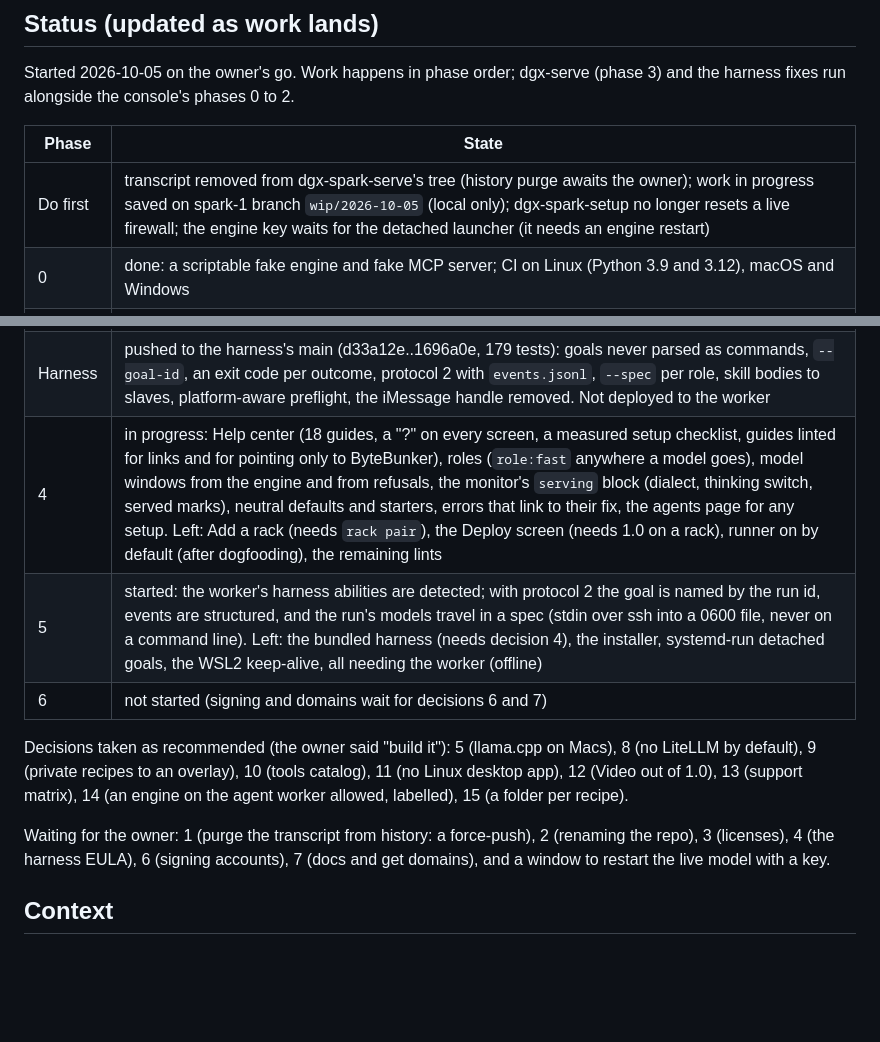
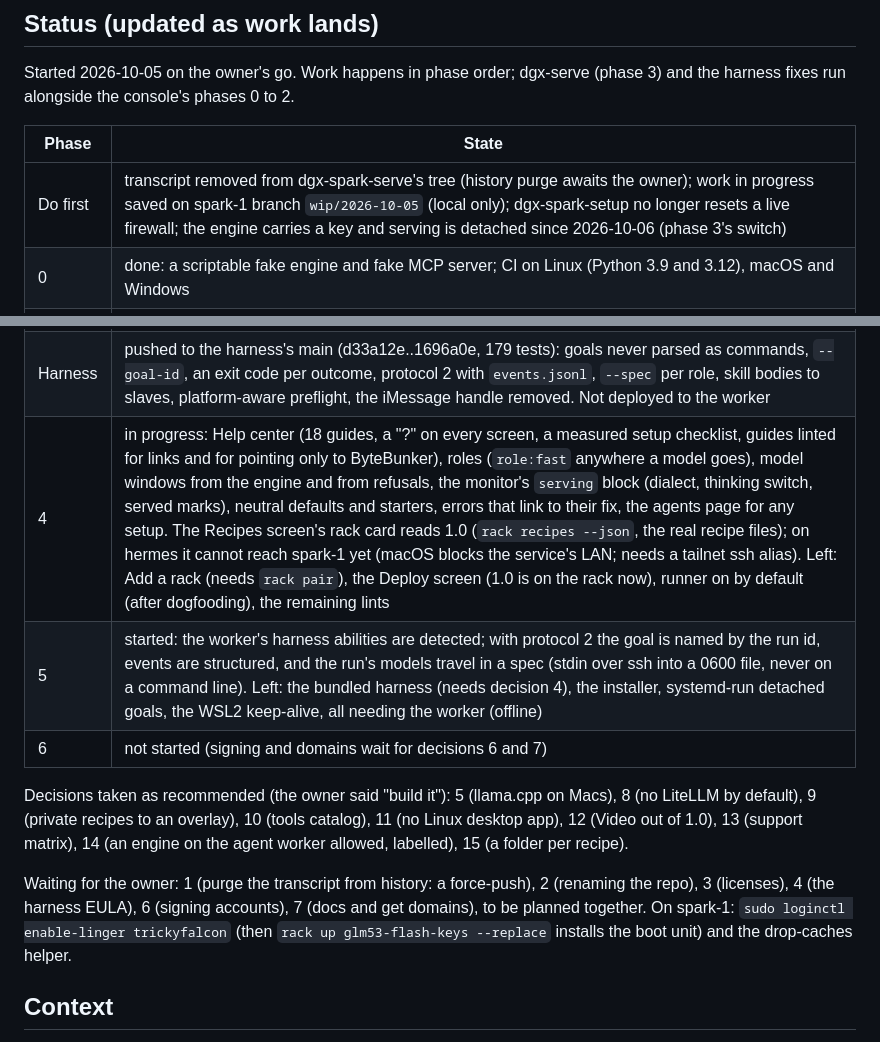
Before and after one commit to bytebunkerlabs/bytebunker-console, a Markdown page: docs/PLAN-1.0.md, 2 parts joined by grey strips. Rendered like a GitHub page; blank space fills up the shorter version.

Commit message:
plan: status after 0.3.0 on hermes and dgx-serve 1.0 on the Sparks
Co-Authored-By: Claude Opus 5.5 (1M context) <noreply@anthropic.com>
Claude-Session: https://claude.ai/code/session_01ERqbTvabLDMhhBM4yG3Ydq

```diff
--- a/docs/PLAN-1.0.md
+++ b/docs/PLAN-1.0.md
@@ -6,6 +6,6 @@ Started 2026-10-05 on the owner's go. Work happens in phase order; dgx-serve (ph
 
 | Phase | State |
 |---|---|
-| Do first | transcript removed from dgx-spark-serve's tree (history purge awaits the owner); work in progress saved on spark-1 branch `wip/2026-10-05` (local only); dgx-spark-setup no longer resets a live firewall; the engine key waits for the detached launcher (it needs an engine restart) |
+| Do first | transcript removed from dgx-spark-serve's tree (history purge awaits the owner); work in progress saved on spark-1 branch `wip/2026-10-05` (local only); dgx-spark-setup no longer resets a live firewall; the engine carries a key and serving is detached since 2026-10-06 (phase 3's switch) |
 | 0 | done: a scriptable fake engine and fake MCP server; CI on Linux (Python 3.9 and 3.12), macOS and Windows |
 | 1 | done (console 697eabc..bf54222): event bus and `GET /api/events`; server-owned runs (agent goals, rack deploys, recipe deploys, MCP installs, jobs) that outlive their tab, re-attach and cancel; one file per session (hermes's 48 MB `sessions.json` migrated losslessly to 2.45 MB); `upstream.py`; one server per data folder; MCP replies routed by id; a versioned config that keeps outside edits. Glitches fixed with tests: every row of section 4.8 that the runner does not replace, except the agents polling (phase 5, worker monitor). Found and fixed on the way: the `hidden` attribute never hid anything with a display rule (Video studio, the first-run card, Stop); a stream cut mid-reply rendered as complete. Browser journeys (Playwright, not yet in CI) cover Jobs, Agents, Sessions and the Playground |
@@ -14,11 +14,11 @@ Started 2026-10-05 on the owner's go. Work happens in phase order; dgx-serve (ph
 | Harness | pushed to the harness's main (d33a12e..1696a0e, 179 tests): goals never parsed as commands, `--goal-id`, an exit code per outcome, protocol 2 with `events.jsonl`, `--spec` per role, skill bodies to slaves, platform-aware preflight, the iMessage handle removed. Not deployed to the worker |
-| 4 | in progress: Help center (18 guides, a "?" on every screen, a measured setup checklist, guides linted for links and for pointing only to ByteBunker), roles (`role:fast` anywhere a model goes), model windows from the engine and from refusals, the monitor's `serving` block (dialect, thinking switch, served marks), neutral defaults and starters, errors that link to their fix, the agents page for any setup. Left: Add a rack (needs `rack pair`), the Deploy screen (needs 1.0 on a rack), runner on by default (after dogfooding), the remaining lints |
+| 4 | in progress: Help center (18 guides, a "?" on every screen, a measured setup checklist, guides linted for links and for pointing only to ByteBunker), roles (`role:fast` anywhere a model goes), model windows from the engine and from refusals, the monitor's `serving` block (dialect, thinking switch, served marks), neutral defaults and starters, errors that link to their fix, the agents page for any setup. The Recipes screen's rack card reads 1.0 (`rack recipes --json`, the real recipe files); on hermes it cannot reach spark-1 yet (macOS blocks the service's LAN; needs a tailnet ssh alias). Left: Add a rack (needs `rack pair`), the Deploy screen (1.0 is on the rack now), runner on by default (after dogfooding), the remaining lints |
 | 5 | started: the worker's harness abilities are detected; with protocol 2 the goal is named by the run id, events are structured, and the run's models travel in a spec (stdin over ssh into a 0600 file, never on a command line). Left: the bundled harness (needs decision 4), the installer, systemd-run detached goals, the WSL2 keep-alive, all needing the worker (offline) |
 | 6 | not started (signing and domains wait for decisions 6 and 7) |
 
 Decisions taken as recommended (the owner said "build it"): 5 (llama.cpp on Macs), 8 (no LiteLLM by default), 9 (private recipes to an overlay), 10 (tools catalog), 11 (no Linux desktop app), 12 (Video out of 1.0), 13 (support matrix), 14 (an engine on the agent worker allowed, labelled), 15 (a folder per recipe).
 
-Waiting for the owner: 1 (purge the transcript from history: a force-push), 2 (renaming the repo), 3 (licenses), 4 (the harness EULA), 6 (signing accounts), 7 (docs and get domains), and a window to restart the live model with a key.
+Waiting for the owner: 1 (purge the transcript from history: a force-push), 2 (renaming the repo), 3 (licenses), 4 (the harness EULA), 6 (signing accounts), 7 (docs and get domains), to be planned together. On spark-1: `sudo loginctl enable-linger trickyfalcon` (then `rack up glm53-flash-keys --replace` installs the boot unit) and the drop-caches helper.
 
 
 ## Context
```
Also changed, not shown: other parts of docs/PLAN-1.0.md (+2 -2 lines).
